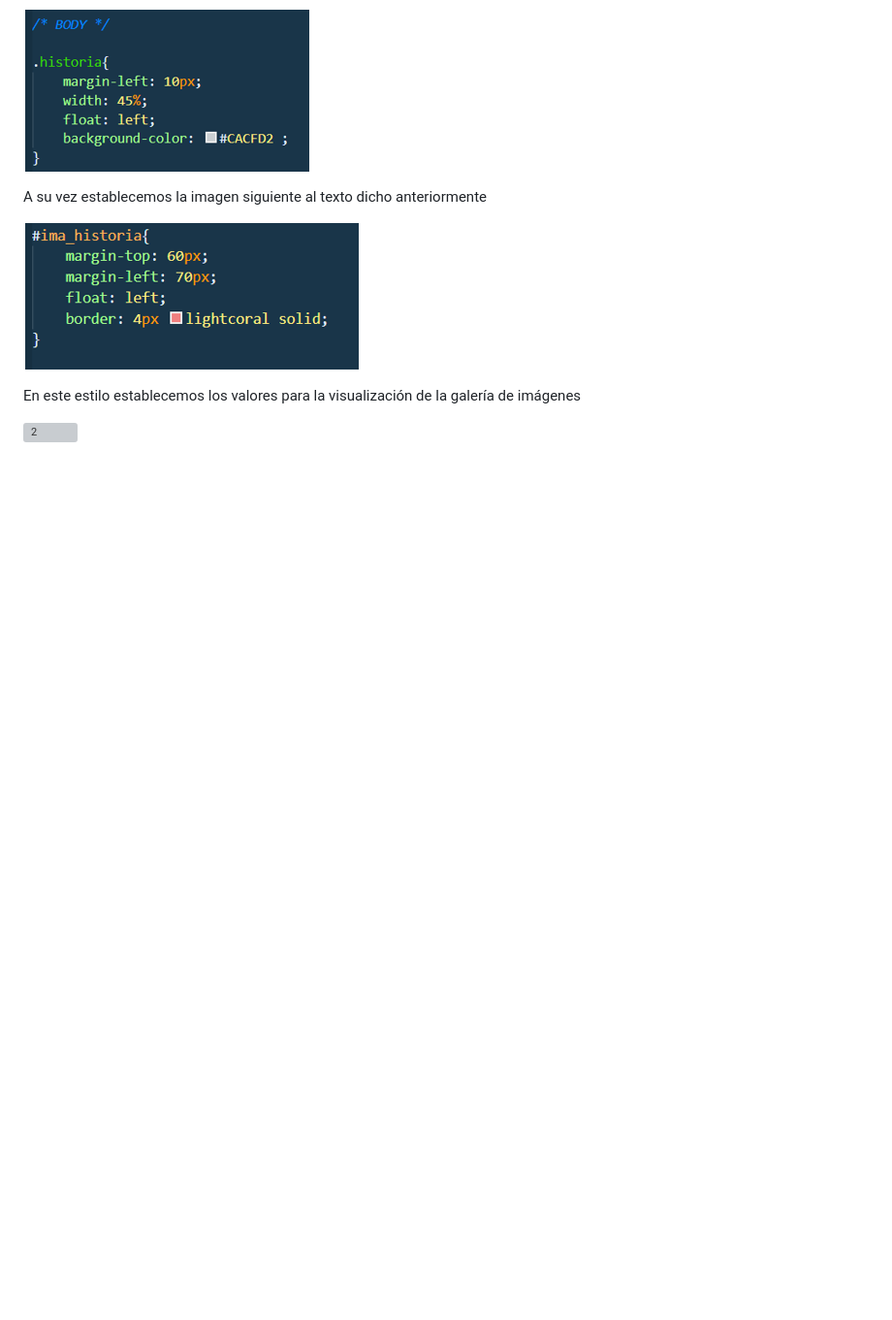
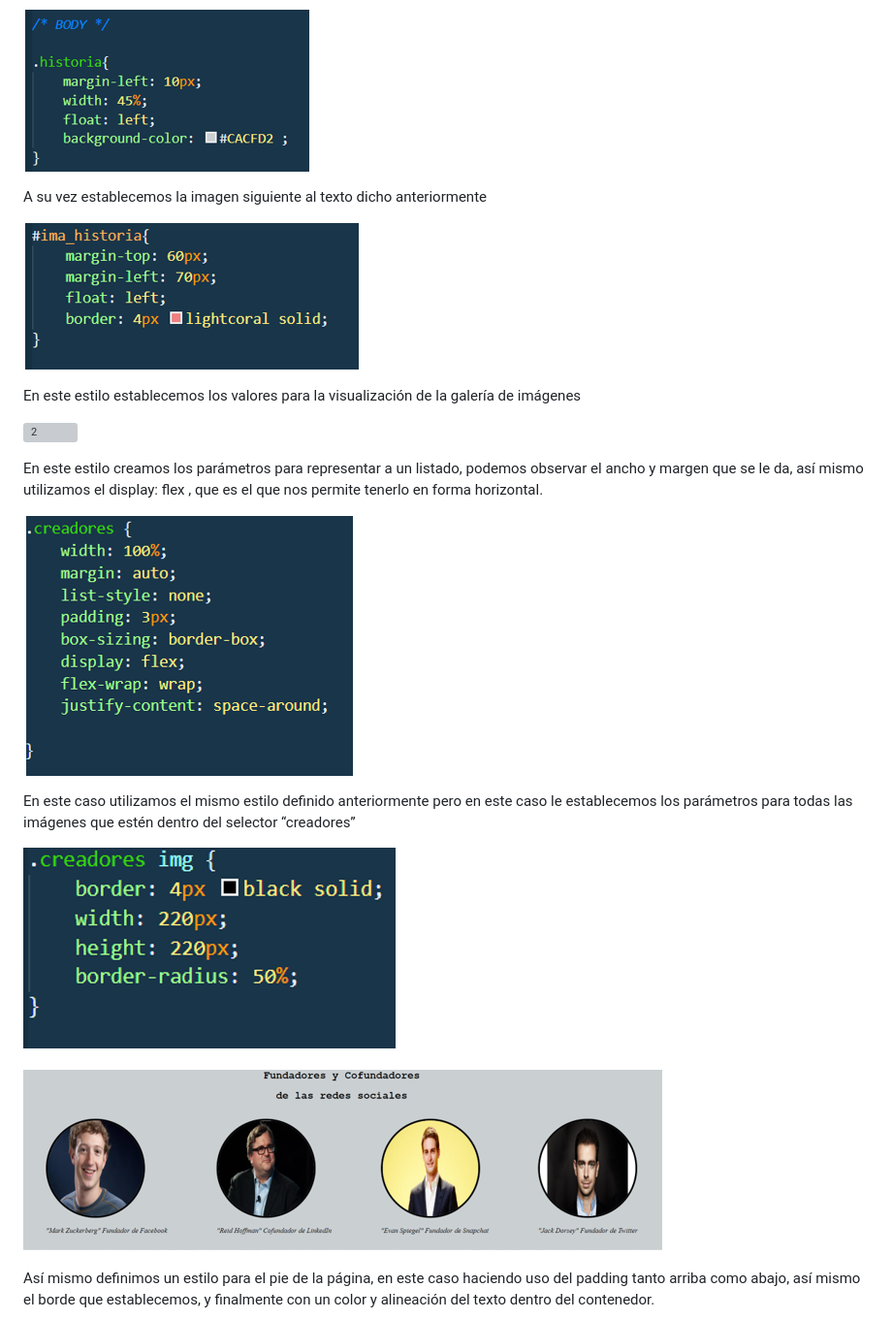
Before and after one commit to John-Macao/Practica02-Mi-Sitio-Web--CSS-, a Markdown page: README.md, the part around the change printed below. Shown: that part at 97% size. Drawn GitHub-style; pictures changed too: imagesReadMe/img24.png (added), imagesReadMe/img25.png (added); blank space fills up the shorter version; grey boxes are pictures that could not be loaded.

```diff
--- a/README.md
+++ b/README.md
@@ -85,3 +85,17 @@ A su vez establecemos la imagen siguiente al texto dicho anteriormente
 En este estilo establecemos los valores para la visualización de la galería de imágenes
 
 ![2](/imagesReadMe/img23.png?raw=true "Title")
+
+
+En este estilo creamos los parámetros para representar a un listado, podemos observar el ancho y margen que se le da, así mismo utilizamos el display: flex , que es el que nos permite tenerlo en forma horizontal.
+
+![2](/imagesReadMe/img24.png?raw=true "Title")
+
+En este caso utilizamos el mismo estilo definido anteriormente pero en este caso le establecemos los parámetros para todas las imágenes que estén dentro del selector “creadores”
+
+![2](/imagesReadMe/img25.png?raw=true "Title")
+
+
+Así mismo definimos un estilo para el pie de la página, en este caso haciendo uso del padding tanto arriba como abajo, así mismo el borde que establecemos, y finalmente con un color y alineación del texto dentro del contenedor.
+
+
```
Also changed, not shown: other parts of README.md (+21 -0 lines), imagesReadMe/img26.png (added), imagesReadMe/img27.png (added), imagesReadMe/img28.png (added), imagesReadMe/img29.png (added).
